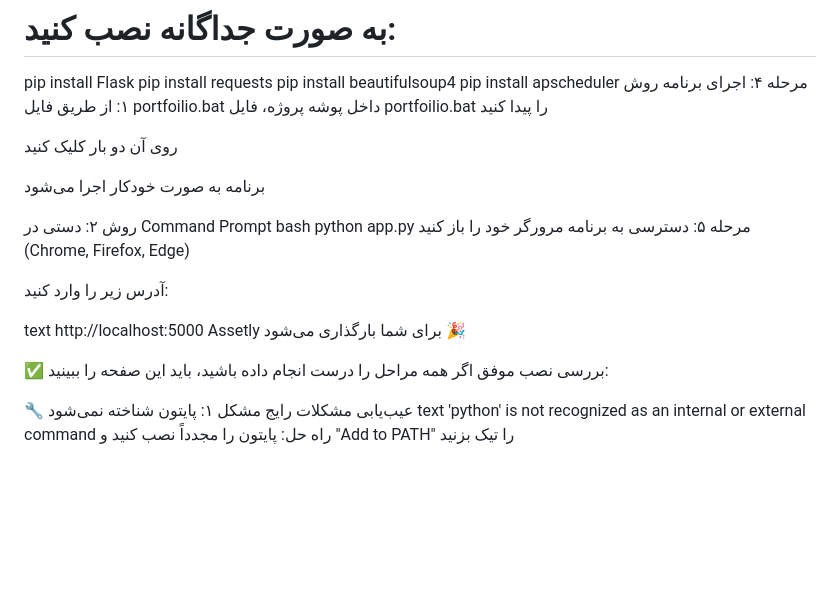
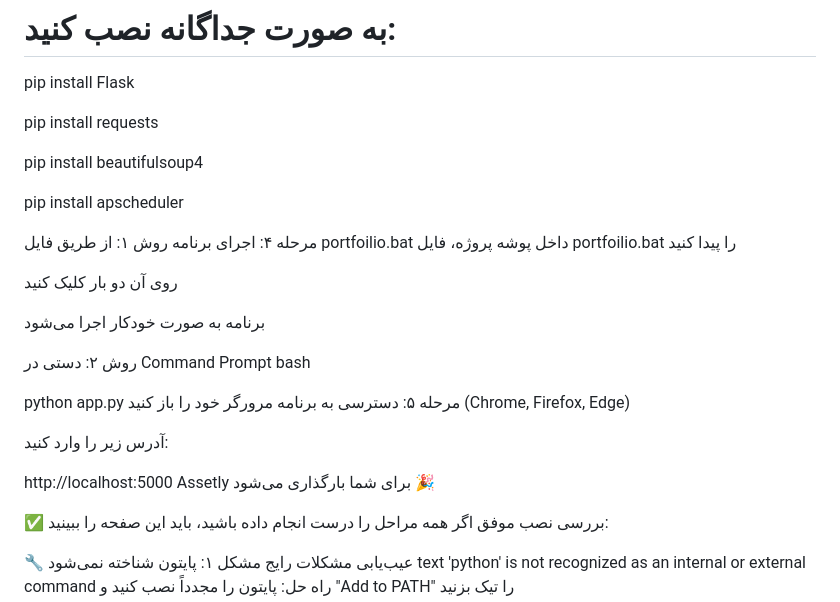
Before and after one commit to AliDeveloop/asset-tracker-assetly, a Markdown page: README.md, the part around one of its changes. Drawn GitHub-style; blank space fills up the shorter version.

Commit message:
Update README with project details and instructions

```diff
--- a/README.md
+++ b/README.md
@@ -97,9 +98,13 @@ pip install -r requirements.txt
 bash
 # به صورت جداگانه نصب کنید:
 pip install Flask
+
 pip install requests
+
 pip install beautifulsoup4
+
 pip install apscheduler
+
 مرحله ۴: اجرای برنامه
 روش ۱: از طریق فایل portfoilio.bat
 داخل پوشه پروژه، فایل portfoilio.bat را پیدا کنید
@@ -110,13 +115,14 @@ pip install apscheduler
 
 روش ۲: دستی در Command Prompt
 bash
+
 python app.py
 مرحله ۵: دسترسی به برنامه
 مرورگر خود را باز کنید (Chrome, Firefox, Edge)
 
 آدرس زیر را وارد کنید:
 
-text
+
 http://localhost:5000
 Assetly برای شما بارگذاری می‌شود 🎉
 
```
Also changed, not shown: other parts of README.md (+1 -0 lines).
